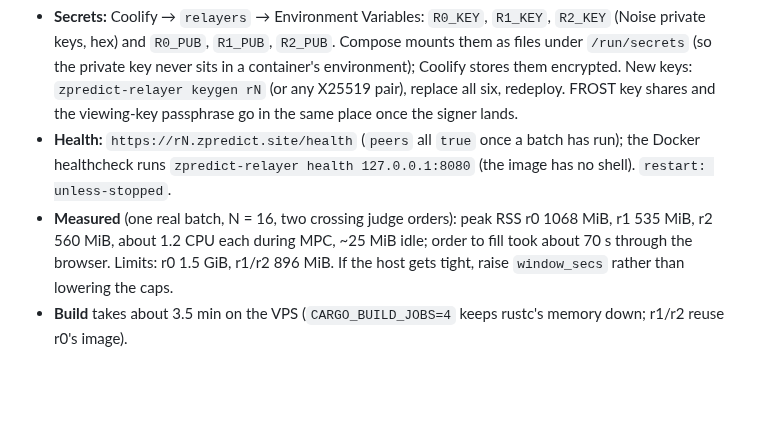
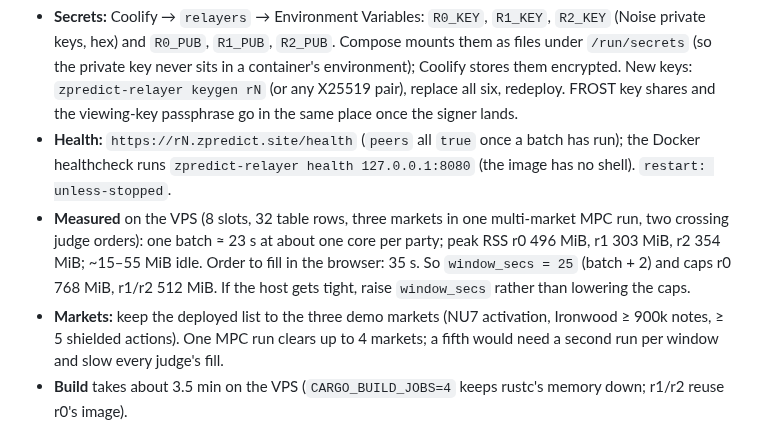
Before and after one commit to zpredict/zpredict, a Markdown page: deploy/README.md, the part around the change. Rendered like a GitHub page; blank space fills up the shorter version.

Commit message:
docs(deploy): VPS batch time, peak RSS and the market limit

```diff
--- a/deploy/README.md
+++ b/deploy/README.md
@@ -44,7 +44,8 @@ Coolify UI → resource → **Deployments** → pick an earlier build → **Rede
 
 - **Secrets:** Coolify → `relayers` → Environment Variables: `R0_KEY`, `R1_KEY`, `R2_KEY` (Noise private keys, hex) and `R0_PUB`, `R1_PUB`, `R2_PUB`. Compose mounts them as files under `/run/secrets` (so the private key never sits in a container's environment); Coolify stores them encrypted. New keys: `zpredict-relayer keygen rN` (or any X25519 pair), replace all six, redeploy. FROST key shares and the viewing-key passphrase go in the same place once the signer lands.
 - **Health:** `https://rN.zpredict.site/health` (`peers` all `true` once a batch has run); the Docker healthcheck runs `zpredict-relayer health 127.0.0.1:8080` (the image has no shell). `restart: unless-stopped`.
-- **Measured** (one real batch, N = 16, two crossing judge orders): peak RSS r0 1068 MiB, r1 535 MiB, r2 560 MiB, about 1.2 CPU each during MPC, ~25 MiB idle; order to fill took about 70 s through the browser. Limits: r0 1.5 GiB, r1/r2 896 MiB. If the host gets tight, raise `window_secs` rather than lowering the caps.
+- **Measured** on the VPS (8 slots, 32 table rows, three markets in one multi-market MPC run, two crossing judge orders): one batch ≈ 23 s at about one core per party; peak RSS r0 496 MiB, r1 303 MiB, r2 354 MiB; ~15–55 MiB idle. Order to fill in the browser: 35 s. So `window_secs = 25` (batch + 2) and caps r0 768 MiB, r1/r2 512 MiB. If the host gets tight, raise `window_secs` rather than lowering the caps.
+- **Markets:** keep the deployed list to the three demo markets (NU7 activation, Ironwood ≥ 900k notes, ≥ 5 shielded actions). One MPC run clears up to 4 markets; a fifth would need a second run per window and slow every judge's fill.
 - **Build** takes about 3.5 min on the VPS (`CARGO_BUILD_JOBS=4` keeps rustc's memory down; r1/r2 reuse r0's image).
 
 lightwalletd: the oracle reads mainnet (`zec.rocks:443`), the escrow testnet (`testnet.zec.rocks:443`). No local Zebra: not enough disk or RAM on this VM.
```
